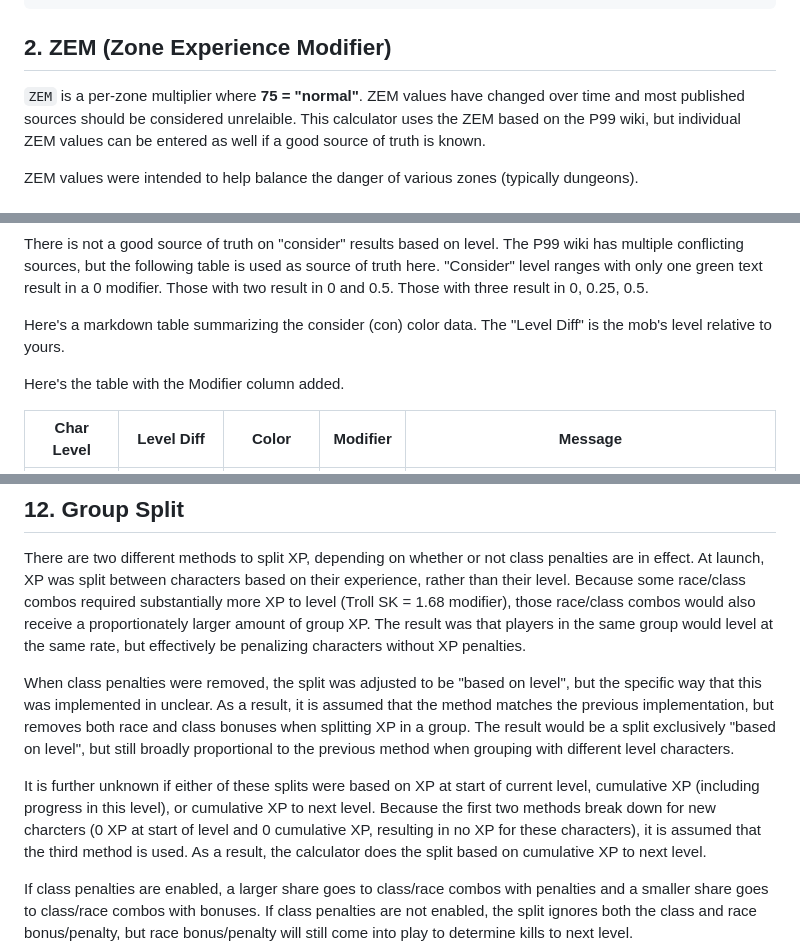
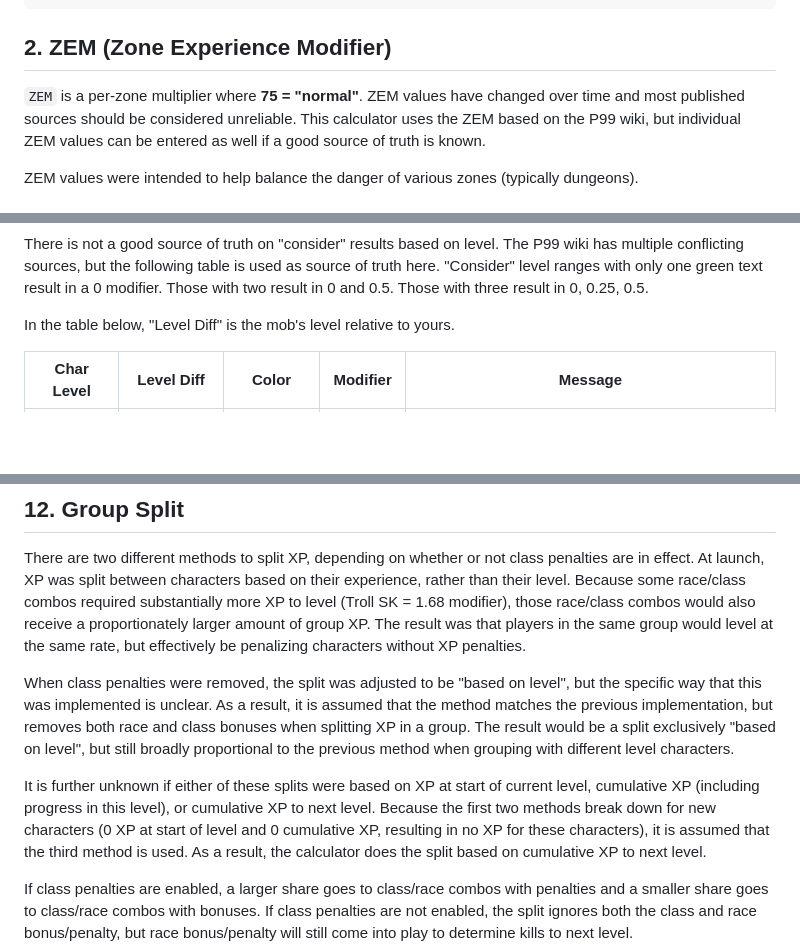
Before and after one commit to ajbtech/EQ-XP-Calculator, a Markdown page: README.md, 3 parts joined by grey strips. GitHub-like rendering; blank space fills up the shorter version.

```diff
--- a/README.md
+++ b/README.md
@@ -17,7 +17,7 @@ baseMobXp = mobLevel^2 * ZEM
 ## 2. ZEM (Zone Experience Modifier)
 
 `ZEM` is a per-zone multiplier where **75 = "normal"**. ZEM values have changed
-over time and most published sources should be considered unrelaible. This calculator
+over time and most published sources should be considered unreliable. This calculator
 uses the ZEM based on the P99 wiki, but individual ZEM values can be entered as well
 if a good source of truth is known.
 
@@ -195,9 +195,7 @@ has multiple conflicting sources, but the following table is used as source of t
 "Consider" level ranges with only one green text result in a 0 modifier. Those with two
 result in 0 and 0.5. Those with three result in 0, 0.25, 0.5.
 
-Here's a markdown table summarizing the consider (con) color data. The "Level Diff" is the mob's level relative to yours.
-
-Here's the table with the Modifier column added.
+In the table below, "Level Diff" is the mob's level relative to yours.
 
 | Char Level | Level Diff | Color | Modifier | Message |
 |---|---|---|---|---|
@@ -353,7 +351,7 @@ players in the same group would level at the same rate, but effectively be penal
 characters without XP penalties.
 
 When class penalties were removed, the split was adjusted to be "based on level", but
-the specific way that this was implemented in unclear. As a result, it is assumed
+the specific way that this was implemented is unclear. As a result, it is assumed
 that the method matches the previous implementation, but removes both race and class
 bonuses when splitting XP in a group. The result would be a split exclusively "based
 on level", but still broadly proportional to the previous method when grouping with
@@ -362,7 +360,7 @@ different level characters.
 It is further unknown if either of these splits were based on XP at start of current
 level, cumulative XP
 (including progress in this level), or cumulative XP to next level. Because the
-first two methods break down for new charcters (0 XP at start of level and 0
+first two methods break down for new characters (0 XP at start of level and 0
 cumulative XP, resulting in no XP for these characters), it is assumed that the
 third method is used. As a result, the calculator does the split based on cumulative
 XP to next level.
```
Also changed, not shown: other parts of README.md (+7 -7 lines).
